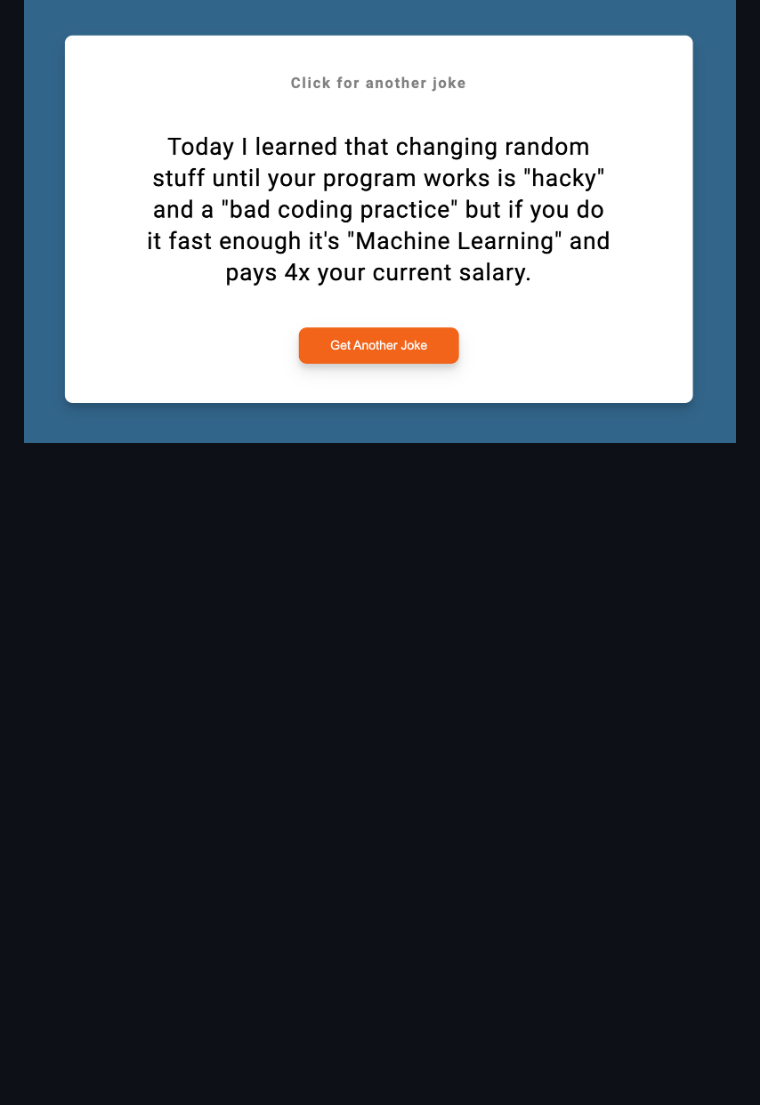
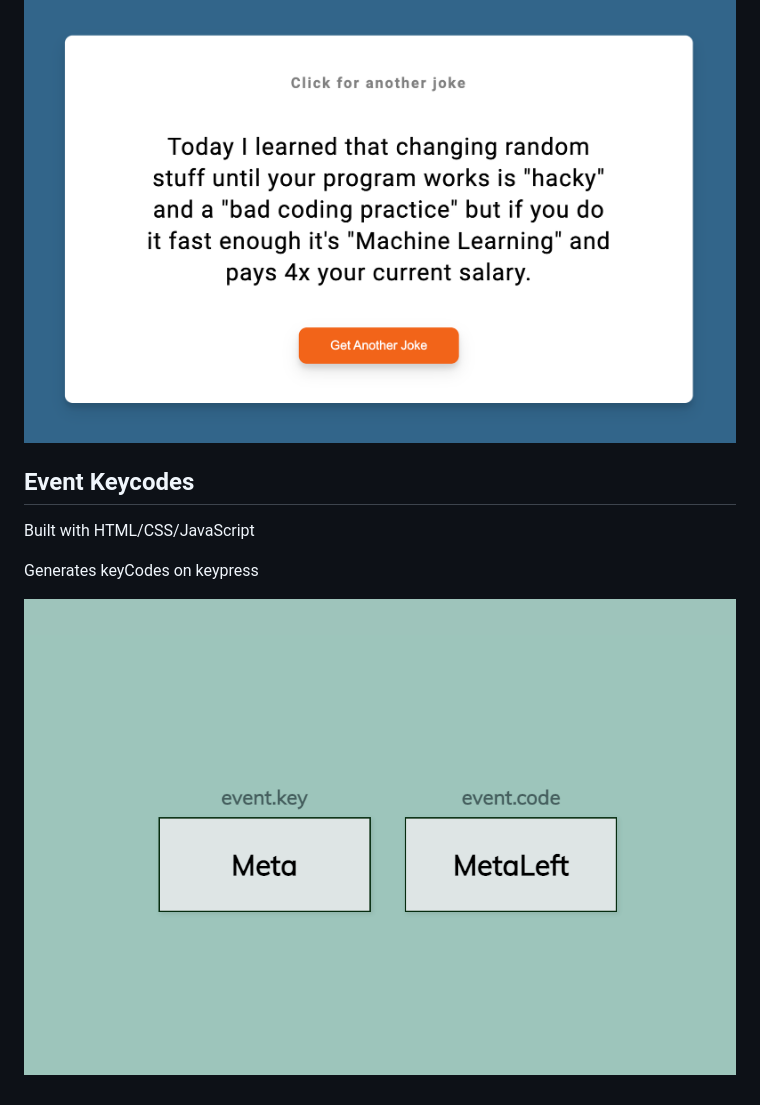
Before and after one commit to tonim99/mini-projects, a Markdown page: README.md, the part around the change. GitHub-like rendering; pictures changed too: images/event-keycodes.png (added); blank space fills up the shorter version.

Commit message:
event keycodes complete

```diff
--- a/README.md
+++ b/README.md
@@ -82,3 +82,11 @@ Built with HTML/CSS/JavaScript
 A random joke is generated from a third-party API when the button is clicked
 
 ![Joke Generator](images/random-joke-generator.png)
+
+## Event Keycodes
+
+Built with HTML/CSS/JavaScript
+
+Generates keyCodes on keypress
+
+![Event Keycodes](images/event-keycodes.png)
```
Also changed, not shown: 3 other files.
